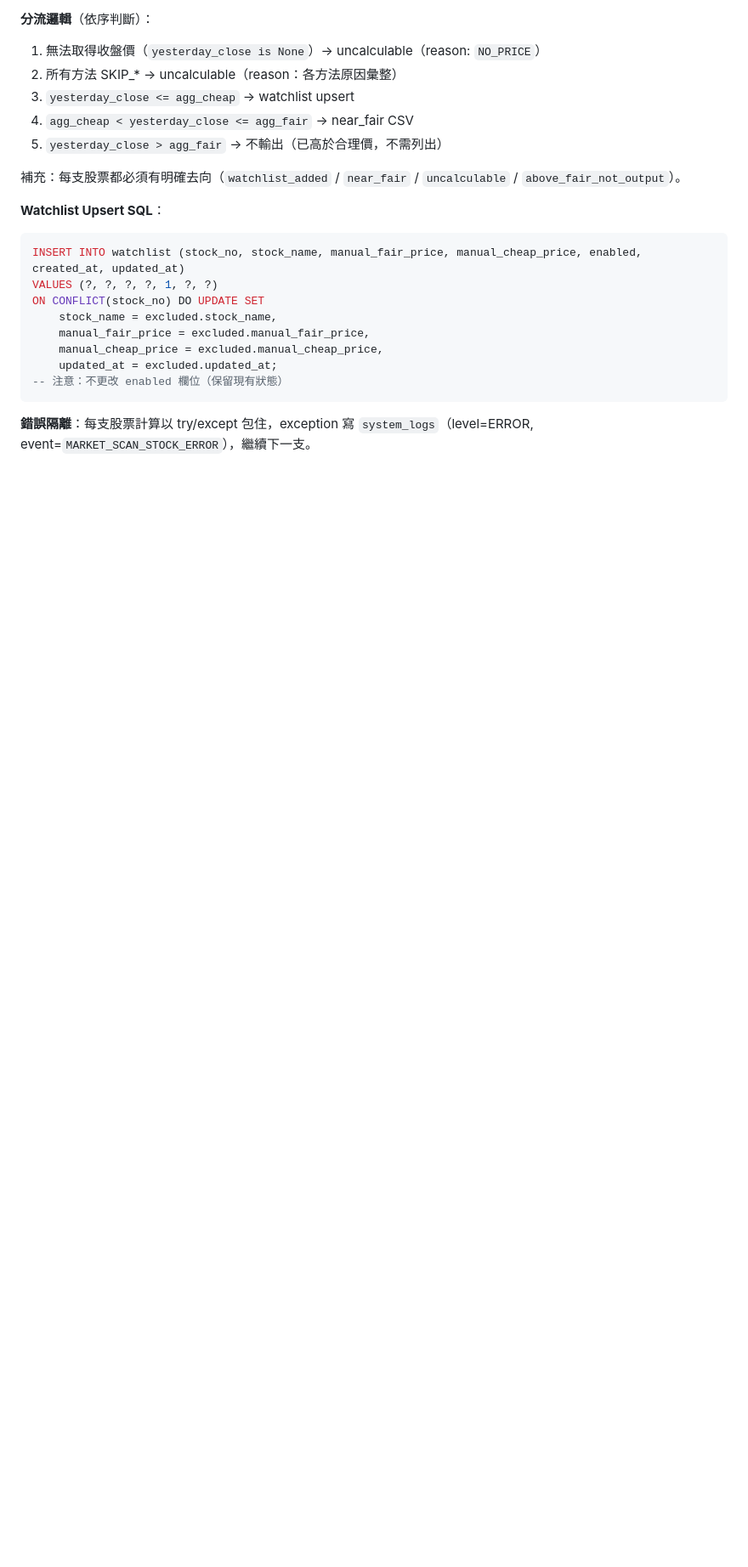
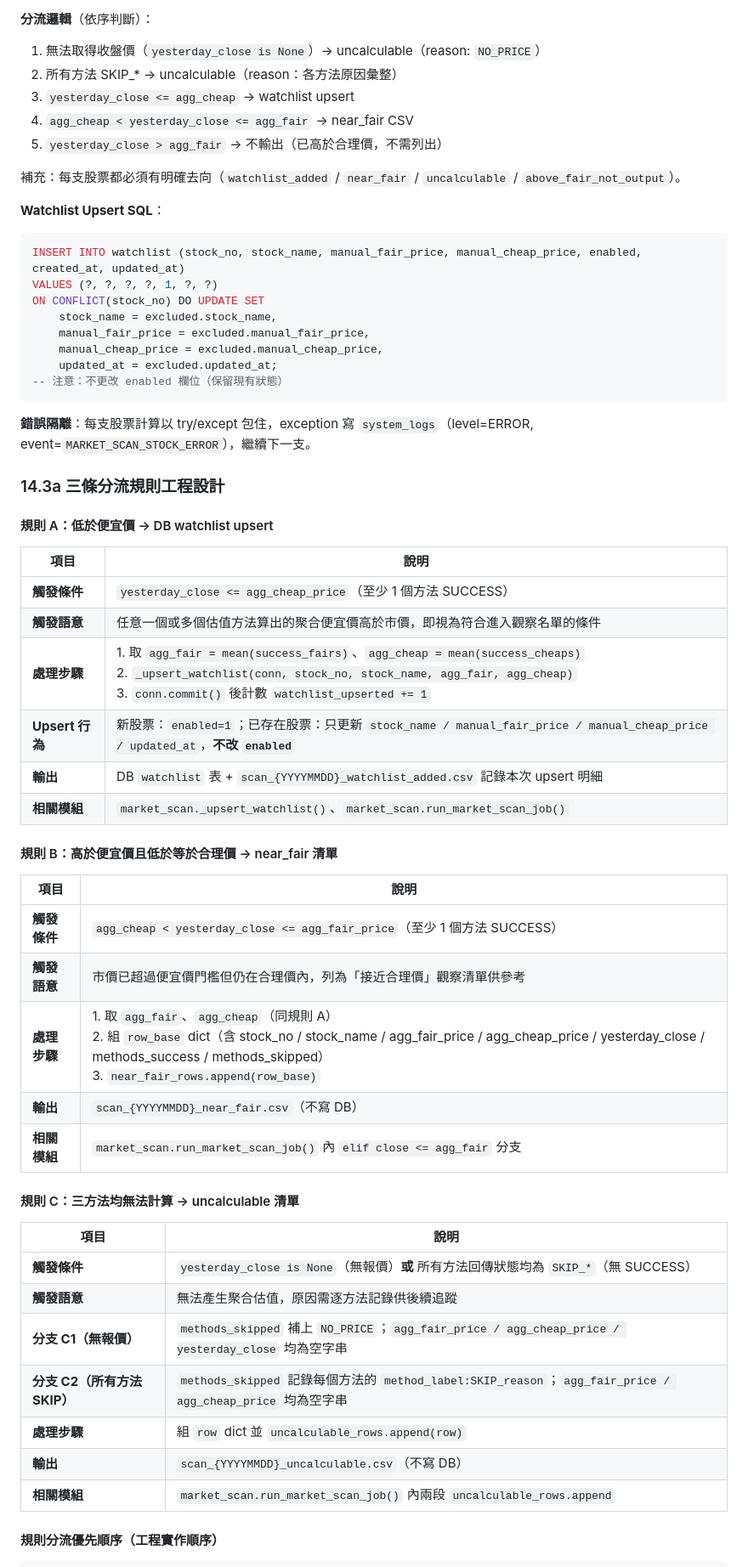
Before and after one commit to ibalasite/stock_monitor, a Markdown page: EDD_Stock_Monitoring_System.md, the part around one of its changes. Shown at 85% size. Rendered like a GitHub page; blank space fills up the shorter version.

Commit message:
docs(edd): add FR-19 three routing rules engineering design

```diff
--- a/EDD_Stock_Monitoring_System.md
+++ b/EDD_Stock_Monitoring_System.md
@@ -958,3 +958,40 @@ ON CONFLICT(stock_no) DO UPDATE SET
 
 **錯誤隔離**：每支股票計算以 try/except 包住，exception 寫 `system_logs`（level=ERROR, event=`MARKET_SCAN_STOCK_ERROR`），繼續下一支。
 
+### 14.3a 三條分流規則工程設計
+
+#### 規則 A：低於便宜價 → DB watchlist upsert
+
+| 項目 | 說明 |
+|---|---|
+| **觸發條件** | `yesterday_close <= agg_cheap_price`（至少 1 個方法 SUCCESS） |
+| **觸發語意** | 任意一個或多個估值方法算出的聚合便宜價高於市價，即視為符合進入觀察名單的條件 |
+| **處理步驟** | 1. 取 `agg_fair = mean(success_fairs)`、`agg_cheap = mean(success_cheaps)`<br>2. `_upsert_watchlist(conn, stock_no, stock_name, agg_fair, agg_cheap)`<br>3. `conn.commit()` 後計數 `watchlist_upserted += 1` |
+| **Upsert 行為** | 新股票：`enabled=1`；已存在股票：只更新 `stock_name / manual_fair_price / manual_cheap_price / updated_at`，**不改 `enabled`** |
+| **輸出** | DB `watchlist` 表 + `scan_{YYYYMMDD}_watchlist_added.csv` 記錄本次 upsert 明細 |
+| **相關模組** | `market_scan._upsert_watchlist()`、`market_scan.run_market_scan_job()` |
+
+#### 規則 B：高於便宜價且低於等於合理價 → near_fair 清單
+
+| 項目 | 說明 |
+|---|---|
+| **觸發條件** | `agg_cheap < yesterday_close <= agg_fair_price`（至少 1 個方法 SUCCESS） |
+| **觸發語意** | 市價已超過便宜價門檻但仍在合理價內，列為「接近合理價」觀察清單供參考 |
+| **處理步驟** | 1. 取 `agg_fair`、`agg_cheap`（同規則 A）<br>2. 組 `row_base` dict（含 stock_no / stock_name / agg_fair_price / agg_cheap_price / yesterday_close / methods_success / methods_skipped）<br>3. `near_fair_rows.append(row_base)` |
+| **輸出** | `scan_{YYYYMMDD}_near_fair.csv`（不寫 DB） |
+| **相關模組** | `market_scan.run_market_scan_job()` 內 `elif close <= agg_fair` 分支 |
+
+#### 規則 C：三方法均無法計算 → uncalculable 清單
+
+| 項目 | 說明 |
+|---|---|
+| **觸發條件** | `yesterday_close is None`（無報價）**或** 所有方法回傳狀態均為 `SKIP_*`（無 SUCCESS） |
+| **觸發語意** | 無法產生聚合估值，原因需逐方法記錄供後續追蹤 |
+| **分支 C1（無報價）** | `methods_skipped` 補上 `NO_PRICE`；`agg_fair_price / agg_cheap_price / yesterday_close` 均為空字串 |
+| **分支 C2（所有方法 SKIP）** | `methods_skipped` 記錄每個方法的 `method_label:SKIP_reason`；`agg_fair_price / agg_cheap_price` 均為空字串 |
+| **處理步驟** | 組 `row` dict 並 `uncalculable_rows.append(row)` |
+| **輸出** | `scan_{YYYYMMDD}_uncalculable.csv`（不寫 DB） |
+| **相關模組** | `market_scan.run_market_scan_job()` 內兩段 `uncalculable_rows.append` |
+
+#### 規則分流優先順序（工程實作順序）
+
```
Also changed, not shown: other parts of EDD_Stock_Monitoring_System.md (+8 -0 lines).
